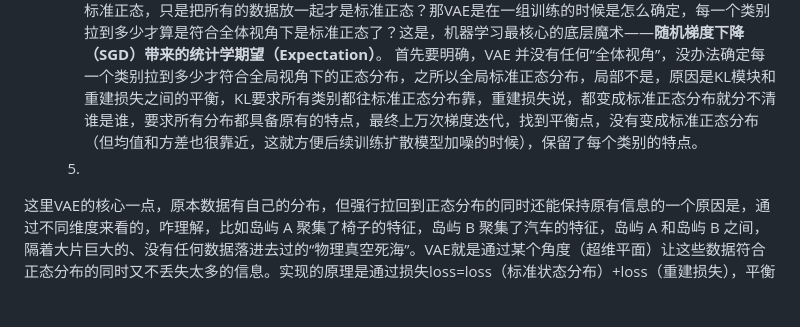
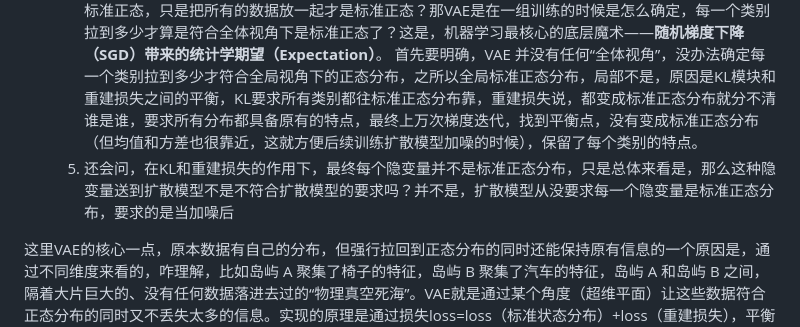
Before and after one commit to niuaoyu/MRI, a Markdown page: 论文/3DShape2VecSet.md, the part around the change. Rendered like a GitHub page; blank space fills up the shorter version.

Commit message:
vault backup: 2026-05-26 11:07:44

```diff
--- a/论文/3DShape2VecSet.md
+++ b/论文/3DShape2VecSet.md
@@ -54,7 +54,7 @@ pipeline：形状自编码shape autoencoder + Latent Diffusion
 	   最后，论文也在说，如果单纯重建KL模块是可以不用的，但它是第二阶段扩散模型训练所必需的 。如果没有 KL 块，第一阶段的变分自编码器（VAE）退化成了普通自编码器（AE）。这个普通的 AE 依然可以把单一品类的椅子重建得非常完美。**这证明了“不加 KL 会丢失信息”是个伪命题，AE 本身完全带得动单一甚至多种样本的重建。但是，为什么一旦要训练扩散模型，就必须把 KL 块请回来 ？ 因为**扩散模型（Diffusion）在生成时的第一步，必须是从一个**完美的、圆球状的标准正态分布 $\mathcal{N}(0, I)$** 中抽取随机噪声。
 	3. 也可能问，是不是数据集有多个分类导致的，每个类别的分布不一样，所以必须要用KL模块，把这些分布不同的模块拉回到统一分布？是的，必须用KL模块把所有的分布拉回到统一的标准正态分布，但是这不是代表每个分类的不同分布就都变成了标准正态分布，所有的数据都混乱了（都杂糅了），**我原本是椅子（分布A），怎么被拉到标准正态（分布B）后，能做到既符合A又符合B？** 其实是每个类别都在标准状态分布的不同区域，因为512* 32这个维度非常的大，完全可以容纳几万个分类让他们在标准正态下不相交，可以想象一个圆球空间，半径为1，圆心在原点，椅子原本分布是很乱的，而且方差均值都不确定，现在通过KL模块强行缩小到这个圆球空间，同时椅子的分布在（x>0 y>0 z>0）的区域，同时凳子也一样，也拉到这个圆球的另外一个位置，然后所有的物体都一样都拉到这个里面，最终每个物体单独自己是符合自己原本的分布（相对位置（椅背、椅腿的横向空间信息）**完全没有变**），而把所有的物体的分布点打碎，放在一个整体来看，是符合标准正态分布的。
 	4. 还可能问，如何做到每一个类别A被KL拉到标准正态分布B后的隐空间Z，但其实这个Z的均值方差并不是标准正态，只是把所有的数据放一起才是标准正态？那VAE是在一组训练的时候是怎么确定，每一个类别拉到多少才算是符合全体视角下是标准正态了？这是，机器学习最核心的底层魔术——**随机梯度下降（SGD）带来的统计学期望（Expectation）**。 首先要明确，VAE 并没有任何“全体视角”，没办法确定每一个类别拉到多少才符合全局视角下的正态分布，之所以全局标准正态分布，局部不是，原因是KL模块和重建损失之间的平衡，KL要求所有类别都往标准正态分布靠，重建损失说，都变成标准正态分布就分不清谁是谁，要求所有分布都具备原有的特点，最终上万次梯度迭代，找到平衡点，没有变成标准正态分布（但均值和方差也很靠近，这就方便后续训练扩散模型加噪的时候），保留了每个类别的特点。
-	5.
+	5. 还会问，在KL和重建损失的作用下，最终每个隐变量并不是标准正态分布，只是总体来看是，那么这种隐变量送到扩散模型不是不符合扩散模型的要求吗？并不是，扩散模型从没要求每一个隐变量是标准正态分布，要求的是当加噪后
 
 
 这里VAE的核心一点，原本数据有自己的分布，但强行拉回到正态分布的同时还能保持原有信息的一个原因是，通过不同维度来看的，咋理解，比如岛屿 A 聚集了椅子的特征，岛屿 B 聚集了汽车的特征，岛屿 A 和岛屿 B 之间，隔着大片巨大的、没有任何数据落进去过的“物理真空死海”。VAE就是通过某个角度（超维平面）让这些数据符合正态分布的同时又不丢失太多的信息。实现的原理是通过损失loss=loss（标准状态分布）+loss（重建损失），平衡好这两个损失的关系，让编码器能拉到标准正态分布的时候，重建（还是生成？）的效果也不错。
```
